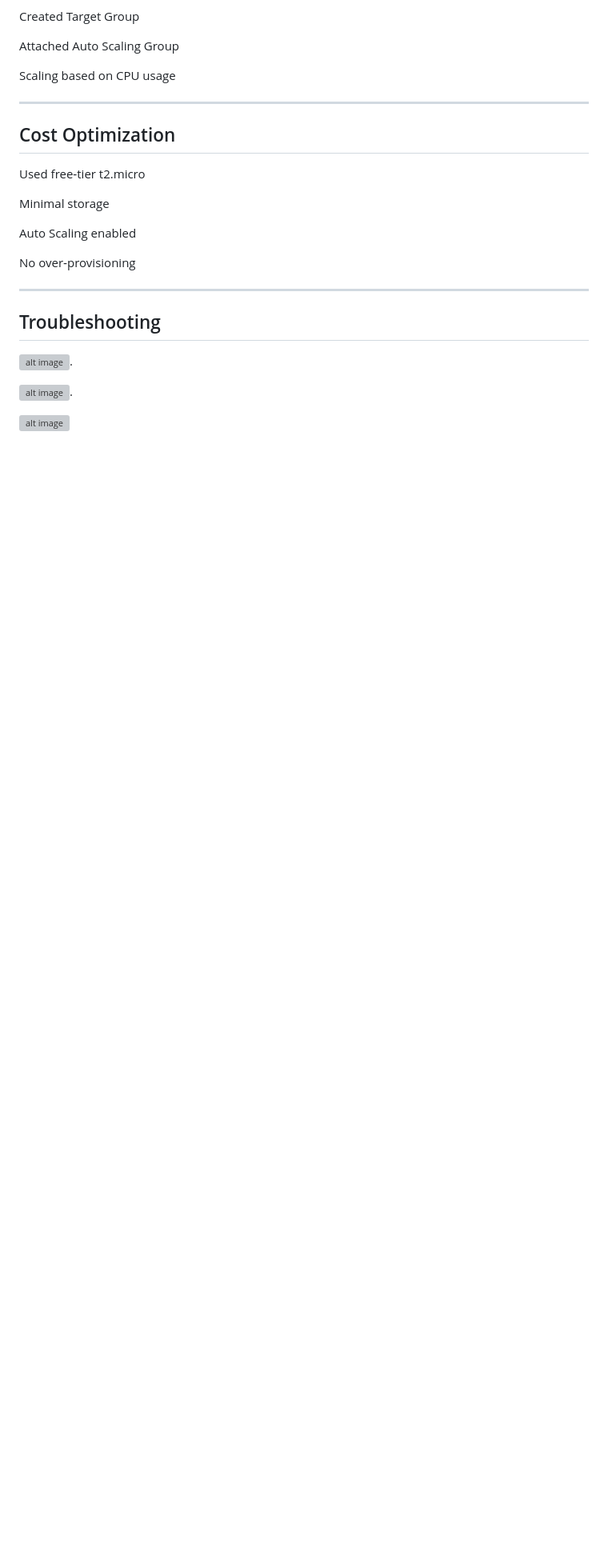
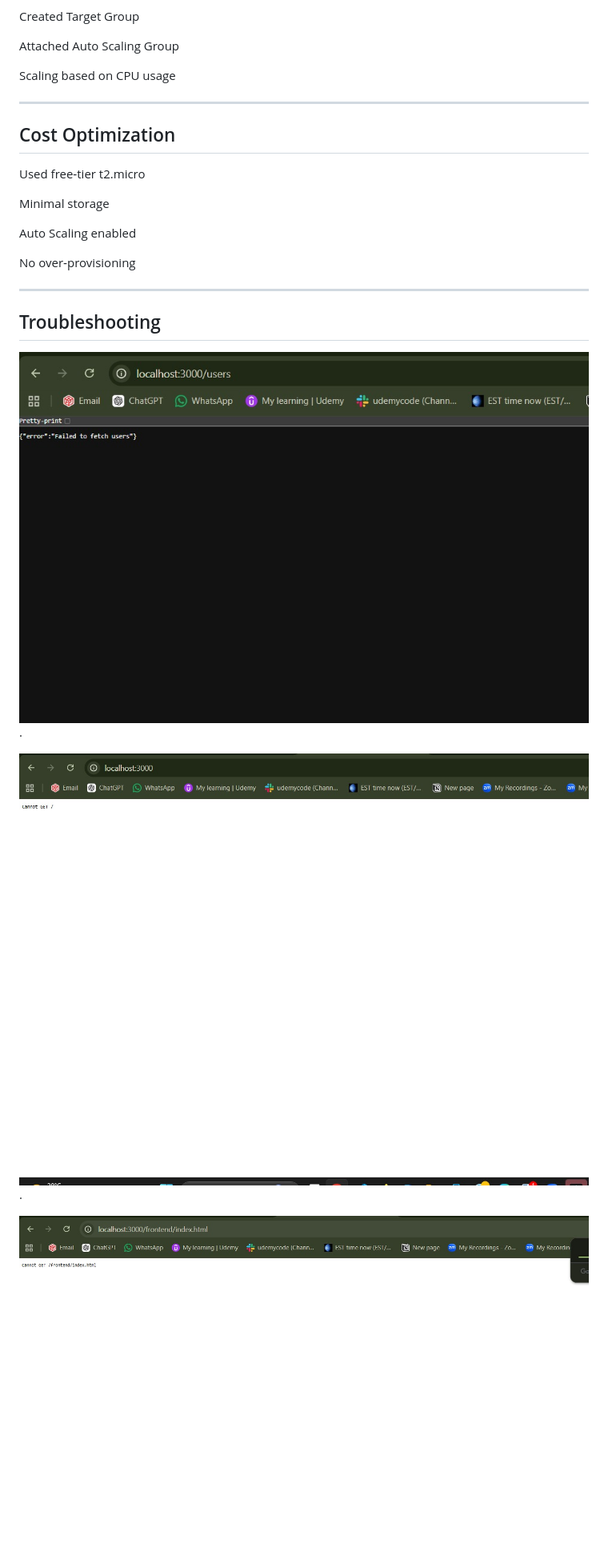
Before and after one commit to yoginigavali035-ux/AWS-DevOps-Assessment-, a Markdown page: README.md, the part around one of its changes. Shown at 80% size. GitHub-like rendering; blank space fills up the shorter version; grey boxes are pictures that could not be loaded.

```diff
--- a/README.md
+++ b/README.md
@@ -110,9 +110,9 @@ No over‑provisioning
 
 ## Troubleshooting
 
-![alt image]("https://github.com/yoginigavali035-ux/AWS-DevOps-Assessment-/blob/master/screenshots/users.jpeg").
+![alt image](https://github.com/yoginigavali035-ux/AWS-DevOps-Assessment-/blob/master/screenshots/users.jpeg).
 
-![alt image]("https://github.com/yoginigavali035-ux/AWS-DevOps-Assessment-/blob/master/screenshots/get%20error.jpeg").
+![alt image](https://github.com/yoginigavali035-ux/AWS-DevOps-Assessment-/blob/master/screenshots/get%20error.jpeg).
 
-![alt image]("https://github.com/yoginigavali035-ux/AWS-DevOps-Assessment-/blob/master/screenshots/front%20end.jpeg")
+![alt image](https://github.com/yoginigavali035-ux/AWS-DevOps-Assessment-/blob/master/screenshots/front%20end.jpeg)
 
```
Also changed, not shown: other parts of README.md (+4 -4 lines).
